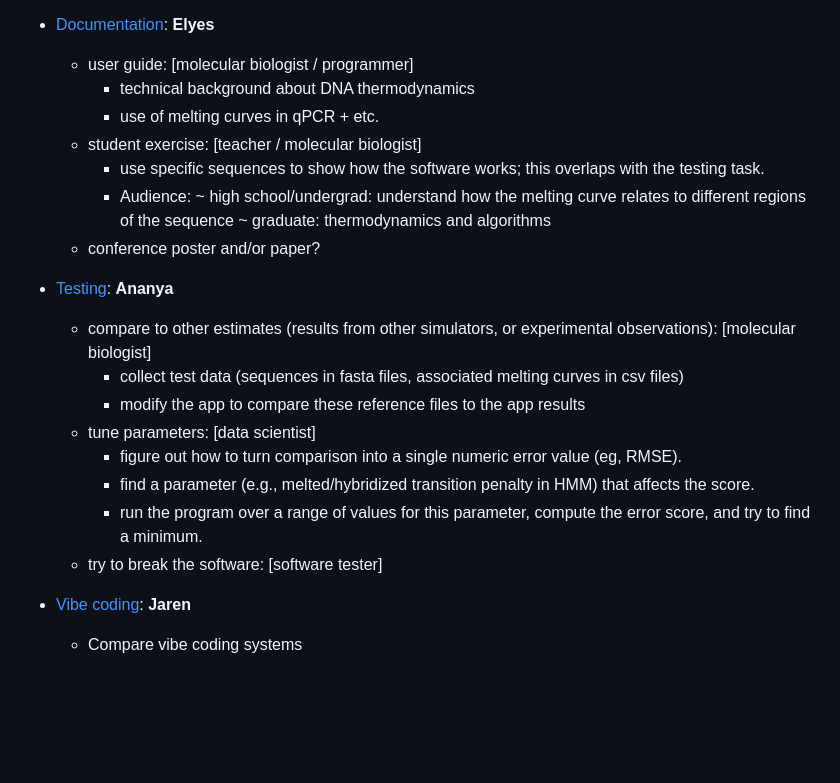
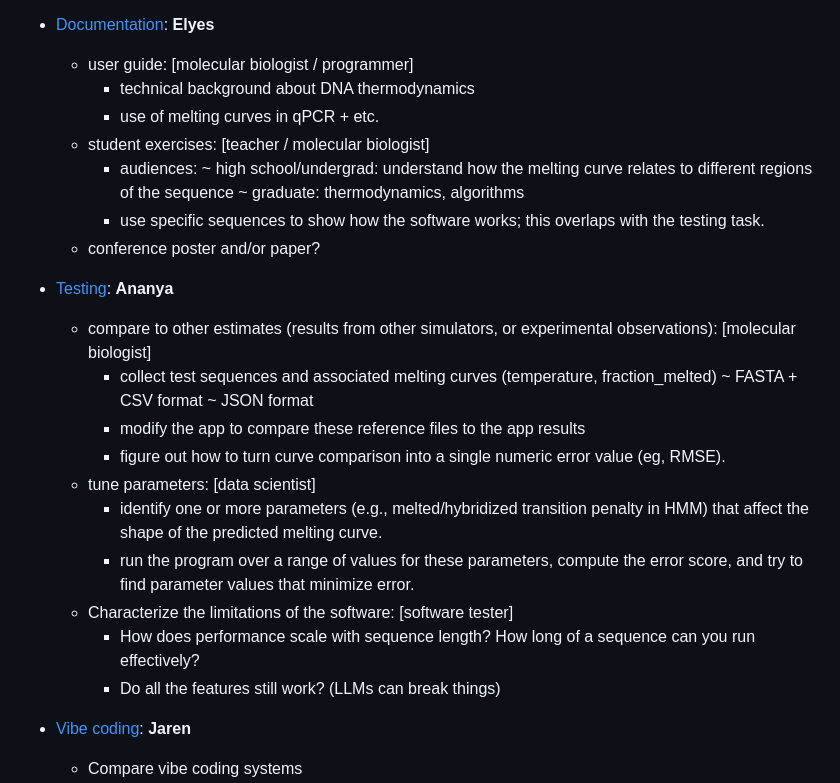
Before and after one commit to rmhorton/cybertoryTNG, a Markdown page: pcrsim/melting_curves/readme.md, the part around the change. GitHub-like rendering; blank space fills up the shorter version.

```diff
--- a/pcrsim/melting_curves/readme.md
+++ b/pcrsim/melting_curves/readme.md
@@ -35,22 +35,26 @@ Each student is in charge of leading and documenting one aspect of the project,
 	- user guide: [molecular biologist / programmer]
 		+ technical background about DNA thermodynamics
 		+ use of melting curves in qPCR + etc.
-	- student exercise: [teacher / molecular biologist]
-		+ use specific sequences to show how the software works; this overlaps with the testing task.
-		+ Audience:
+	- student exercises: [teacher / molecular biologist]
+		+ audiences:
 			~ high school/undergrad: understand how the melting curve relates to different regions of the sequence
-			~ graduate: thermodynamics and algorithms
+			~ graduate: thermodynamics, algorithms
+        + use specific sequences to show how the software works; this overlaps with the testing task.
 	- conference poster and/or paper?
 
 * [Testing](https://github.com/ananyasathyanarayana/melting-curves-testing-ananya): __Ananya__
 	- compare to other estimates (results from other simulators, or experimental observations): [molecular biologist]
-		+ collect test data (sequences in fasta files, associated melting curves in csv files)
+		+ collect test sequences and associated melting curves (temperature, fraction_melted)
+  			~ FASTA + CSV format
+			~ JSON format
 		+ modify the app to compare these reference files to the app results
+		+ figure out how to turn curve comparison into a single numeric error value (eg, RMSE).
 	- tune parameters: [data scientist]
-		+ figure out how to turn comparison into a single numeric error value (eg, RMSE).
-		+ find a parameter (e.g., melted/hybridized transition penalty in HMM) that affects the score.
-		+ run the program over a range of values for this parameter, compute the error score, and try to find a minimum.
-	- try to break the software: [software tester]
+		+ identify one or more parameters (e.g., melted/hybridized transition penalty in HMM) that affect the shape of the predicted melting curve.
+		+ run the program over a range of values for these parameters, compute the error score, and try to find parameter values that minimize error.
+	- Characterize the limitations of the software: [software tester]
+		+ How does performance scale with sequence length? How long of a sequence can you run effectively?
+  		+ Do all the features still work? (LLMs can break things)
 
 * [Vibe coding](https://github.com/jfbenigno): __Jaren__
 	- Compare vibe coding systems
```
